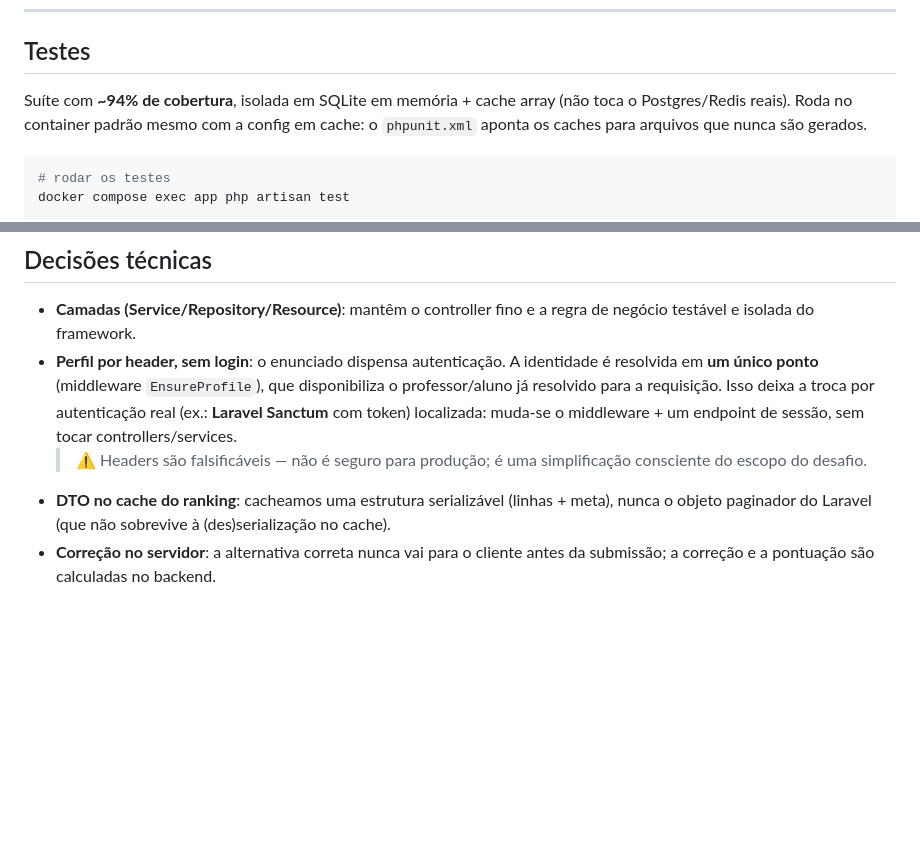
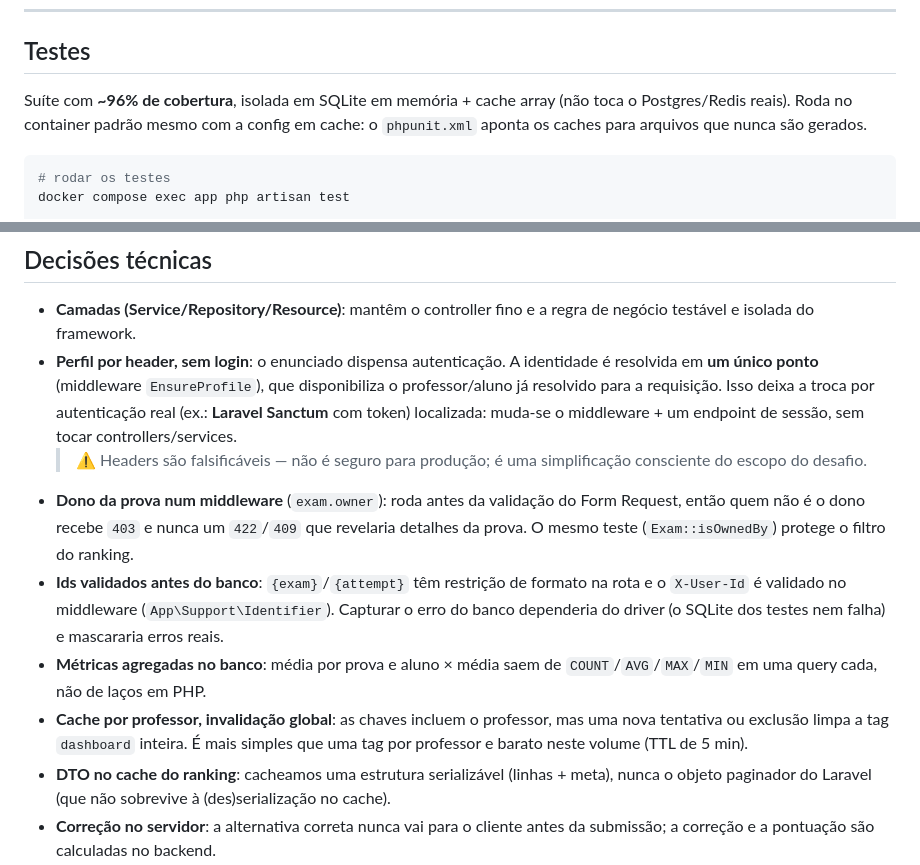
Before and after one commit to MarcellyGuimaraes/fenix-educacao, a Markdown page: README.md, 2 parts joined by grey strips. Drawn GitHub-style; blank space fills up the shorter version.

```diff
--- a/README.md
+++ b/README.md
@@ -229,7 +244,7 @@ registrar uma nova tentativa ou excluir uma prova, o cache do dashboard é
 
 ## Testes
 
-Suíte com **~94% de cobertura**, isolada em SQLite em memória + cache array
+Suíte com **~96% de cobertura**, isolada em SQLite em memória + cache array
 (não toca o Postgres/Redis reais). Roda no container padrão mesmo com a config
 em cache: o `phpunit.xml` aponta os caches para arquivos que nunca são gerados.
 
@@ -273,6 +288,19 @@ docker compose exec app php artisan cache:clear
   muda-se o middleware + um endpoint de sessão, sem tocar controllers/services.
   > ⚠️ Headers são falsificáveis — não é seguro para produção; é uma
   > simplificação consciente do escopo do desafio.
+- **Dono da prova num middleware** (`exam.owner`): roda antes da validação do
+  Form Request, então quem não é o dono recebe `403` e nunca um `422`/`409` que
+  revelaria detalhes da prova. O mesmo teste (`Exam::isOwnedBy`) protege o
+  filtro do ranking.
+- **Ids validados antes do banco**: `{exam}`/`{attempt}` têm restrição de formato
+  na rota e o `X-User-Id` é validado no middleware (`App\Support\Identifier`).
+  Capturar o erro do banco dependeria do driver (o SQLite dos testes nem falha)
+  e mascararia erros reais.
+- **Métricas agregadas no banco**: média por prova e aluno × média saem de
+  `COUNT`/`AVG`/`MAX`/`MIN` em uma query cada, não de laços em PHP.
+- **Cache por professor, invalidação global**: as chaves incluem o professor,
+  mas uma nova tentativa ou exclusão limpa a tag `dashboard` inteira. É mais
+  simples que uma tag por professor e barato neste volume (TTL de 5 min).
 - **DTO no cache do ranking**: cacheamos uma estrutura serializável (linhas +
   meta), nunca o objeto paginador do Laravel (que não sobrevive à
   (des)serialização no cache).
```
Also changed, not shown: other parts of README.md (+21 -6 lines).
